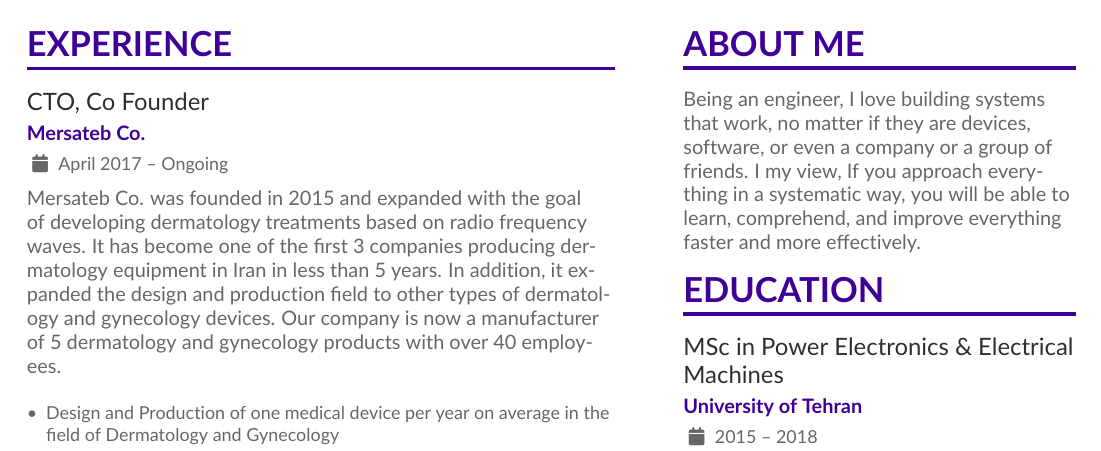
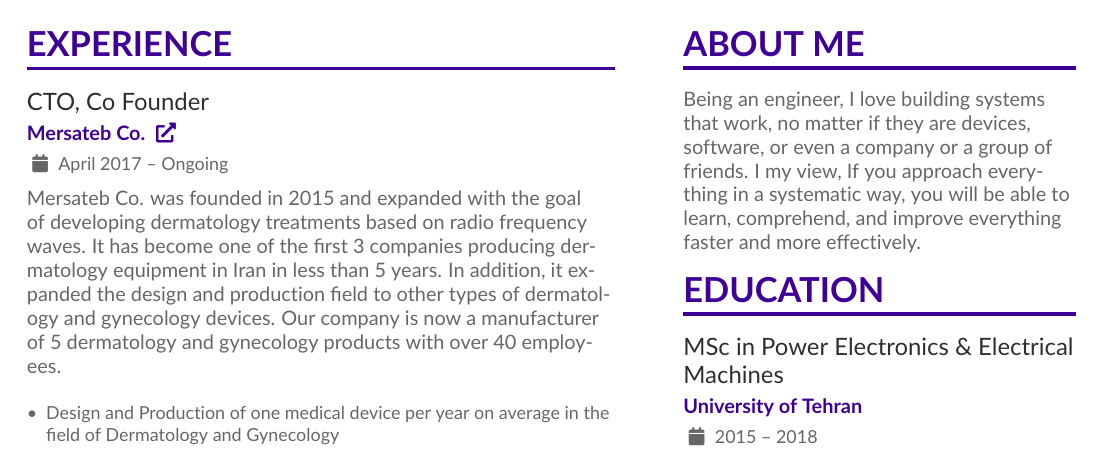
Before and after one commit to saadatfar/CV, a LaTeX CV (CV.tex): part of page 1 of 2, cut so that both start at the same text. Compiled offline with pdfLaTeX.

Commit message:
Link Mersateb Co to website.

```diff
--- a/CV.tex
+++ b/CV.tex
@@ -56,7 +56,7 @@
 %%%%%%%%%% Experience %%%%%%%%%%%%%%%%%%%%%%%%%%%%%%%%%%%%%%%%
 \cvsection{Experience}
 
-\cvevent{CTO, Co Founder}{Mersateb Co.}{April 2017 -- Ongoing}{}
+\cvevent{CTO, Co Founder}{Mersateb Co. \href{https://mersateb.com/en}{\faExternalLink*}}{April 2017 -- Ongoing}{}
 {Mersateb Co. was founded in 2015 and expanded with the goal of developing dermatology treatments based on radio frequency waves. It has become one of the first 3 companies producing dermatology equipment in Iran in less than 5 years. In addition, it expanded the design and production field to other types of dermatology and gynecology devices. Our company is now a manufacturer of 5 dermatology and gynecology products with over 40 employees.\par \bigskip}
 \begin{itemize}
 \item Design and Production of one medical device per year on average in the field of Dermatology and Gynecology
```
